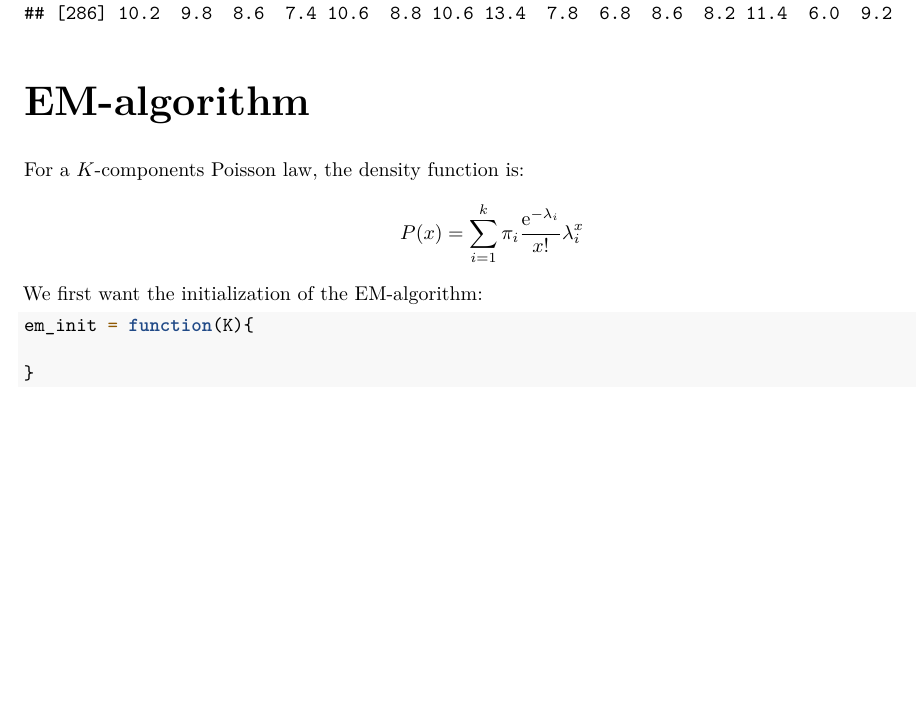
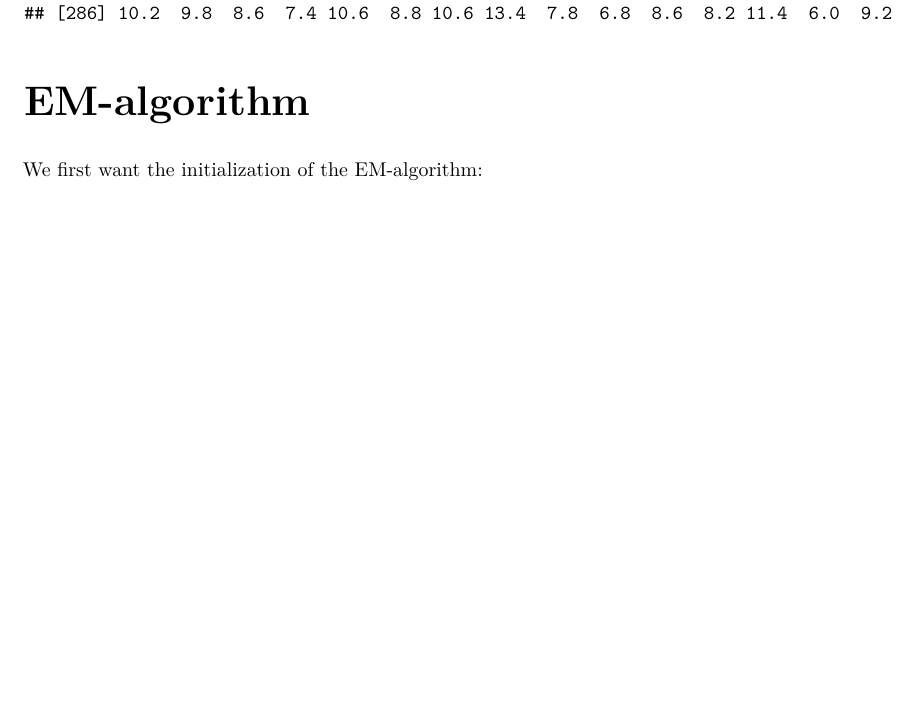
Before and after one commit to AiglonDore/em-algorithm, an R Markdown document (EM-Algorithm.Rmd): part of page 2 of 2, cut so that both start at the same text, the shorter picture padded with empty space. Rendered offline with R 4.5, knitr and Pandoc, then LaTeX, with nearby package versions; code that draws random numbers runs with fixed seeds of ours.

Commit message:
Updated files

````diff
--- a/EM-Algorithm.Rmd
+++ b/EM-Algorithm.Rmd
@@ -40,13 +40,5 @@ sample2 <- rpois(300,lambda2)
 mixed_sample = pi1 * sample1 + pi2 * sample2
 print(mixed_sample)
 ```
-
 \part{EM-algorithm}
-For a \(K\)-components Poisson law, the density function is:
-\[P(x)=\sum_{i=1}^{k}\pi_i\frac{\mathrm{e}^{-\lambda_i}}{x!}\lambda_i^x\]
 We first want the initialization of the EM-algorithm:
-```{r em-init}
-em_init = function(K){
-
-}
-```
````
Also changed, not shown: EM-Algorithm.pdf.
